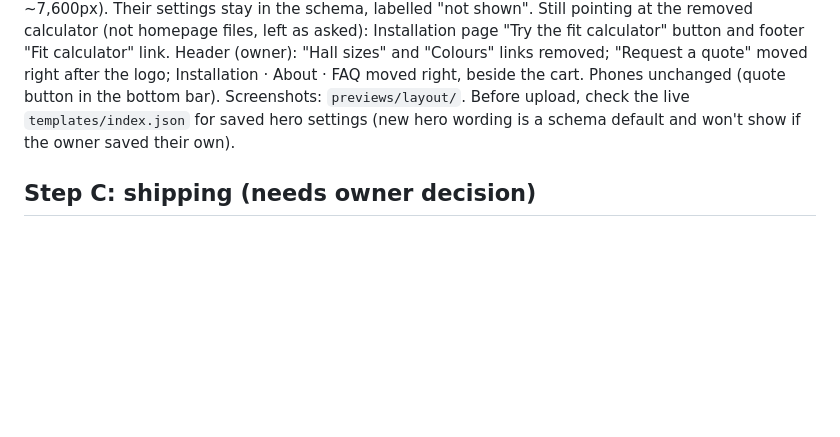
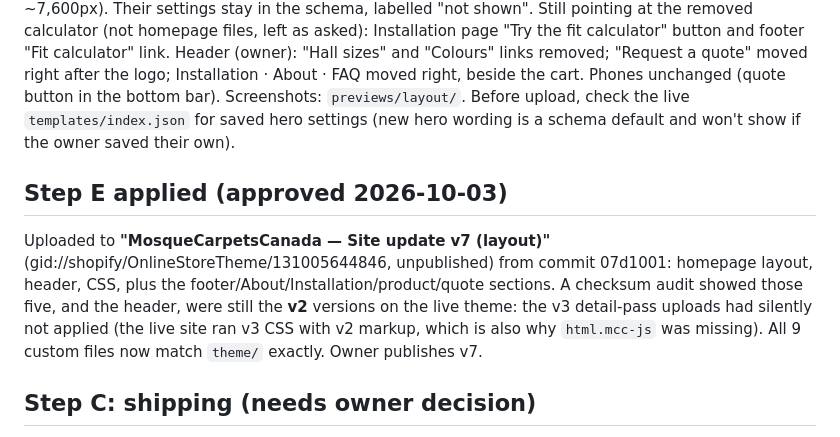
Before and after one commit to abdopotato/Claude-, a Markdown page: CHANGE-PLAN.md, the part around the change. GitHub-like rendering; blank space fills up the shorter version.

Commit message:
Record v7 upload and checksum audit; note upload pitfalls
Co-Authored-By: Claude Opus 5.5 <noreply@anthropic.com>
Claude-Session: https://claude.ai/code/session_01PzvNP8taBEbNow6tuZd8Hp

```diff
--- a/CHANGE-PLAN.md
+++ b/CHANGE-PLAN.md
@@ -85,6 +85,14 @@ Installation · About · FAQ moved right, beside the cart. Phones unchanged (quo
 Screenshots: `previews/layout/`. Before upload, check the live `templates/index.json` for saved hero settings
 (new hero wording is a schema default and won't show if the owner saved their own).
 
+## Step E applied (approved 2026-10-03)
+
+Uploaded to **"MosqueCarpetsCanada — Site update v7 (layout)"** (gid://shopify/OnlineStoreTheme/131005644846,
+unpublished) from commit 07d1001: homepage layout, header, CSS, plus the footer/About/Installation/product/quote
+sections. A checksum audit showed those five, and the header, were still the **v2** versions on the live theme: the
+v3 detail-pass uploads had silently not applied (the live site ran v3 CSS with v2 markup, which is also why
+`html.mcc-js` was missing). All 9 custom files now match `theme/` exactly. Owner publishes v7.
+
 ## Step C: shipping (needs owner decision)
 
 Default shipping profile still offers $12 Standard, a free Standard option and $20 Express on carpet rolls. See OPEN-QUESTIONS #20.
```
Also changed, not shown: CLAUDE.md (+3 -0 lines).
